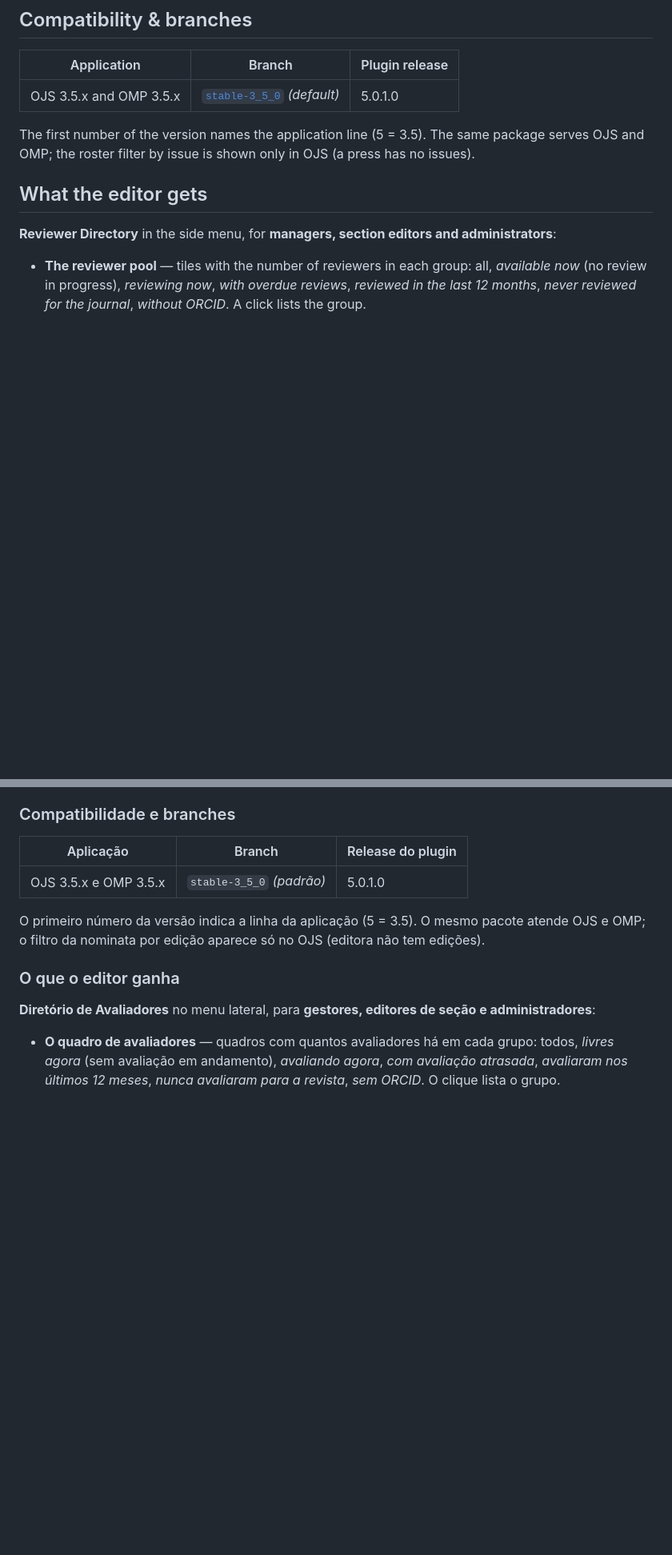
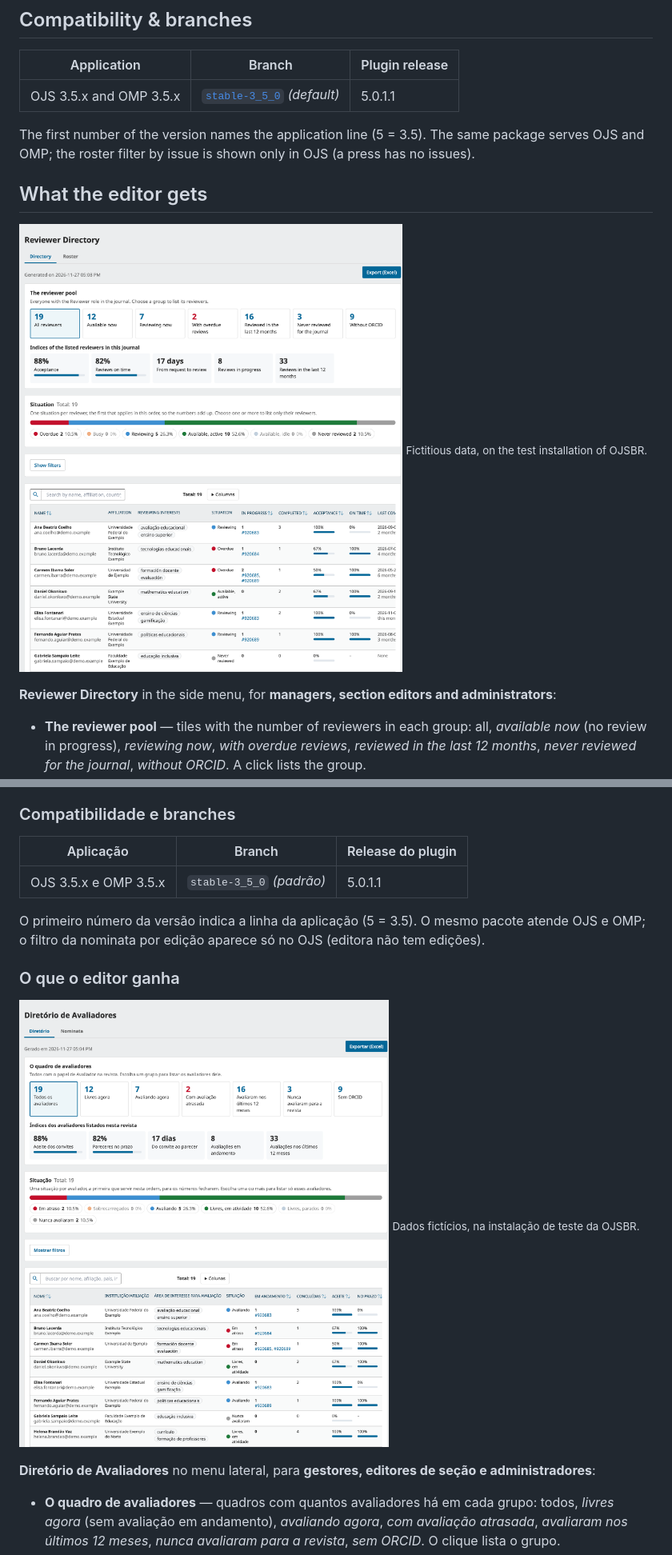
Before and after one commit to OJSBR/reviewerDirectory, a Markdown page: README.md, 2 parts joined by grey strips. Shown at 80% size. Drawn GitHub-style; pictures changed too: docs/directory-en.png (added), docs/directory-pt_BR.png (added); blank space fills up the shorter version.

Commit message:
README: screenshots of what the editor gets (fictitious data), in English and Portuguese

```diff
--- a/README.md
+++ b/README.md
@@ -26,12 +26,15 @@ with profile, indices, a summary of their situation, filters and an export — p
 
 | Application | Branch | Plugin release |
 |-------------|--------|----------------|
-| OJS 3.5.x and OMP 3.5.x | [`stable-3_5_0`](../../tree/stable-3_5_0) *(default)* | 5.0.1.0 |
+| OJS 3.5.x and OMP 3.5.x | [`stable-3_5_0`](../../tree/stable-3_5_0) *(default)* | 5.0.1.1 |
 
 The first number of the version names the application line (5 = 3.5). The same package serves
 OJS and OMP; the roster filter by issue is shown only in OJS (a press has no issues).
 
 ## What the editor gets
+
+![The directory: the reviewer pool, the indices, the situations and the table of reviewers](docs/directory-en.png)
+<sub>Fictitious data, on the test installation of OJSBR.</sub>
 
 **Reviewer Directory** in the side menu, for **managers, section editors and administrators**:
 
@@ -168,12 +173,15 @@ período ou edição, pronta para publicar como agradecimento.
 
 | Aplicação | Branch | Release do plugin |
 |-----------|--------|-------------------|
-| OJS 3.5.x e OMP 3.5.x | `stable-3_5_0` *(padrão)* | 5.0.1.0 |
+| OJS 3.5.x e OMP 3.5.x | `stable-3_5_0` *(padrão)* | 5.0.1.1 |
 
 O primeiro número da versão indica a linha da aplicação (5 = 3.5). O mesmo pacote atende OJS e OMP;
 o filtro da nominata por edição aparece só no OJS (editora não tem edições).
 
 ### O que o editor ganha
+
+![O diretório: quadro de avaliadores, índices, situações e a tabela](docs/directory-pt_BR.png)
+<sub>Dados fictícios, na instalação de teste da OJSBR.</sub>
 
 **Diretório de Avaliadores** no menu lateral, para **gestores, editores de seção e administradores**:
 
```
Also changed, not shown: other parts of README.md (+6 -2 lines), docs/roster-en.png (added), docs/roster-pt_BR.png (added), 1 other file.
